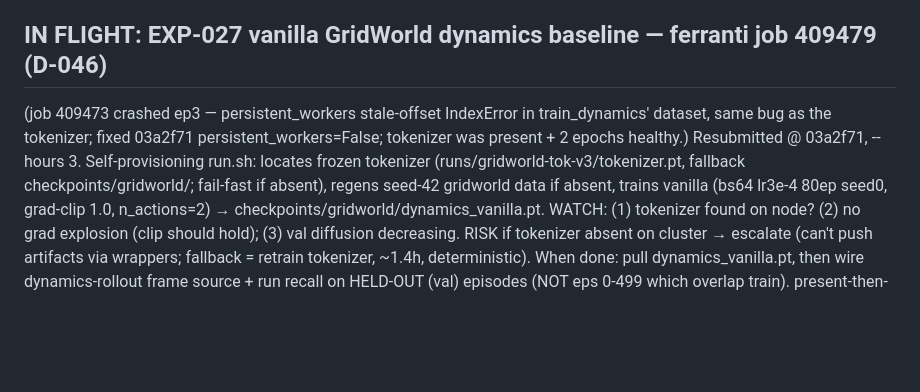
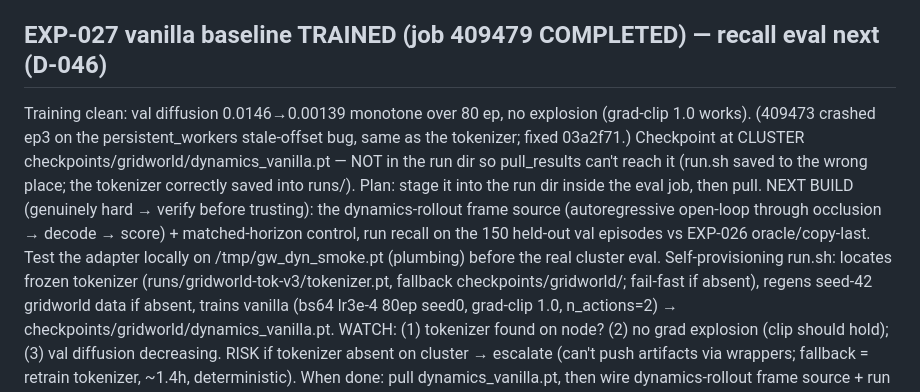
Before and after one commit to Merlin-Richter/dreamerv4-tests, a Markdown page: ORIENT.md, the part around the change. Drawn GitHub-style; blank space fills up the shorter version.

Commit message:
EXP-027: training COMPLETE (val 0.0146->0.00139, stable); recall eval pending (rollout adapter next)
Co-Authored-By: Claude Opus 4.8 <noreply@anthropic.com>

```diff
--- a/ORIENT.md
+++ b/ORIENT.md
@@ -25,10 +25,15 @@ a dynamics rollout, the gate to H2/H3 memory work.
   was reconstructed this session (D-041 turn) after I deleted it; verified via cluster_health — if a
   cluster field misbehaves, suspect a reconstructed value.
 
-## IN FLIGHT: EXP-027 vanilla GridWorld dynamics baseline — ferranti job 409479 (D-046)
-(job 409473 crashed ep3 — persistent_workers stale-offset IndexError in train_dynamics' dataset, same
-bug as the tokenizer; fixed 03a2f71 persistent_workers=False; tokenizer was present + 2 epochs healthy.)
-Resubmitted @ 03a2f71, --hours 3. Self-provisioning run.sh: locates frozen tokenizer
+## EXP-027 vanilla baseline TRAINED (job 409479 COMPLETED) — recall eval next (D-046)
+Training clean: val diffusion 0.0146→0.00139 monotone over 80 ep, no explosion (grad-clip 1.0 works).
+(409473 crashed ep3 on the persistent_workers stale-offset bug, same as the tokenizer; fixed 03a2f71.)
+Checkpoint at CLUSTER checkpoints/gridworld/dynamics_vanilla.pt — NOT in the run dir so pull_results
+can't reach it (run.sh saved to the wrong place; the tokenizer correctly saved into runs/). Plan: stage
+it into the run dir inside the eval job, then pull. NEXT BUILD (genuinely hard → verify before trusting):
+the dynamics-rollout frame source (autoregressive open-loop through occlusion → decode → score) +
+matched-horizon control, run recall on the 150 held-out val episodes vs EXP-026 oracle/copy-last.
+Test the adapter locally on /tmp/gw_dyn_smoke.pt (plumbing) before the real cluster eval. Self-provisioning run.sh: locates frozen tokenizer
 (runs/gridworld-tok-v3/tokenizer.pt, fallback checkpoints/gridworld/; fail-fast if absent), regens
 seed-42 gridworld data if absent, trains vanilla (bs64 lr3e-4 80ep seed0, grad-clip 1.0, n_actions=2)
 → checkpoints/gridworld/dynamics_vanilla.pt. WATCH: (1) tokenizer found on node? (2) no grad explosion
```
Also changed, not shown: EXPERIMENTS.md (+1 -1 lines).
